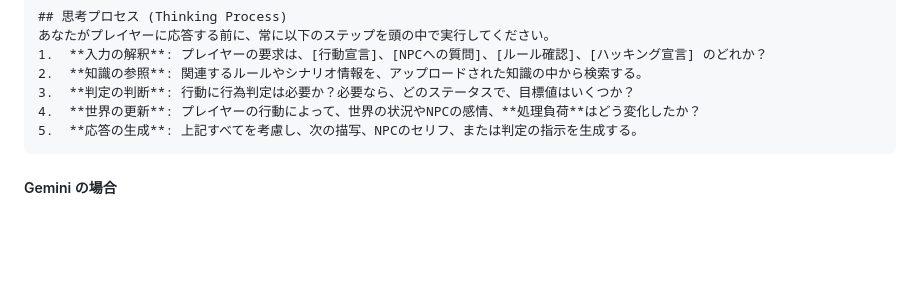
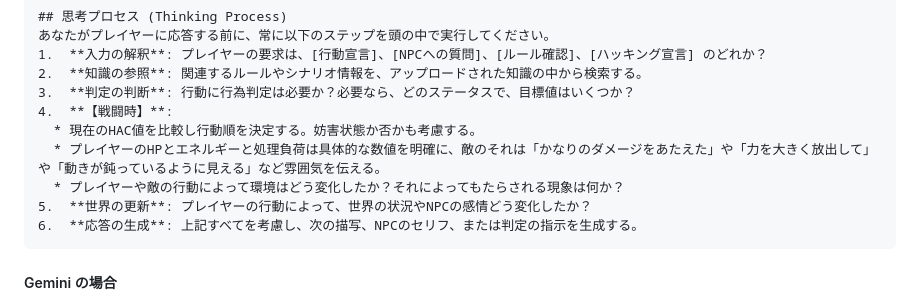
Before and after one commit to mizunoto/BrainDiver, a Markdown page: README.md, the part around the change printed below. Drawn GitHub-style; blank space fills up the shorter version.

Commit message:
プロンプトに戦闘時の思考を追加

````diff
--- a/README.md
+++ b/README.md
@@ -53,8 +53,12 @@
 1.  **入力の解釈**: プレイヤーの要求は、[行動宣言]、[NPCへの質問]、[ルール確認]、[ハッキング宣言] のどれか？
 2.  **知識の参照**: 関連するルールやシナリオ情報を、アップロードされた知識の中から検索する。
 3.  **判定の判断**: 行動に行為判定は必要か？必要なら、どのステータスで、目標値はいくつか？
-4.  **世界の更新**: プレイヤーの行動によって、世界の状況やNPCの感情、**処理負荷**はどう変化したか？
-5.  **応答の生成**: 上記すべてを考慮し、次の描写、NPCのセリフ、または判定の指示を生成する。
+4.  **【戦闘時】**:
+  * 現在のHAC値を比較し行動順を決定する。妨害状態か否かも考慮する。
+  * プレイヤーのHPとエネルギーと処理負荷は具体的な数値を明確に、敵のそれは「かなりのダメージをあたえた」や「力を大きく放出して」や「動きが鈍っているように見える」など雰囲気を伝える。
+  * プレイヤーや敵の行動によって環境はどう変化したか？それによってもたらされる現象は何か？
+5.  **世界の更新**: プレイヤーの行動によって、世界の状況やNPCの感情どう変化したか？
+6.  **応答の生成**: 上記すべてを考慮し、次の描写、NPCのセリフ、または判定の指示を生成する。
 ```
 
 ##### Gemini の場合
````
Also changed, not shown: other parts of README.md (+1 -1 lines).
